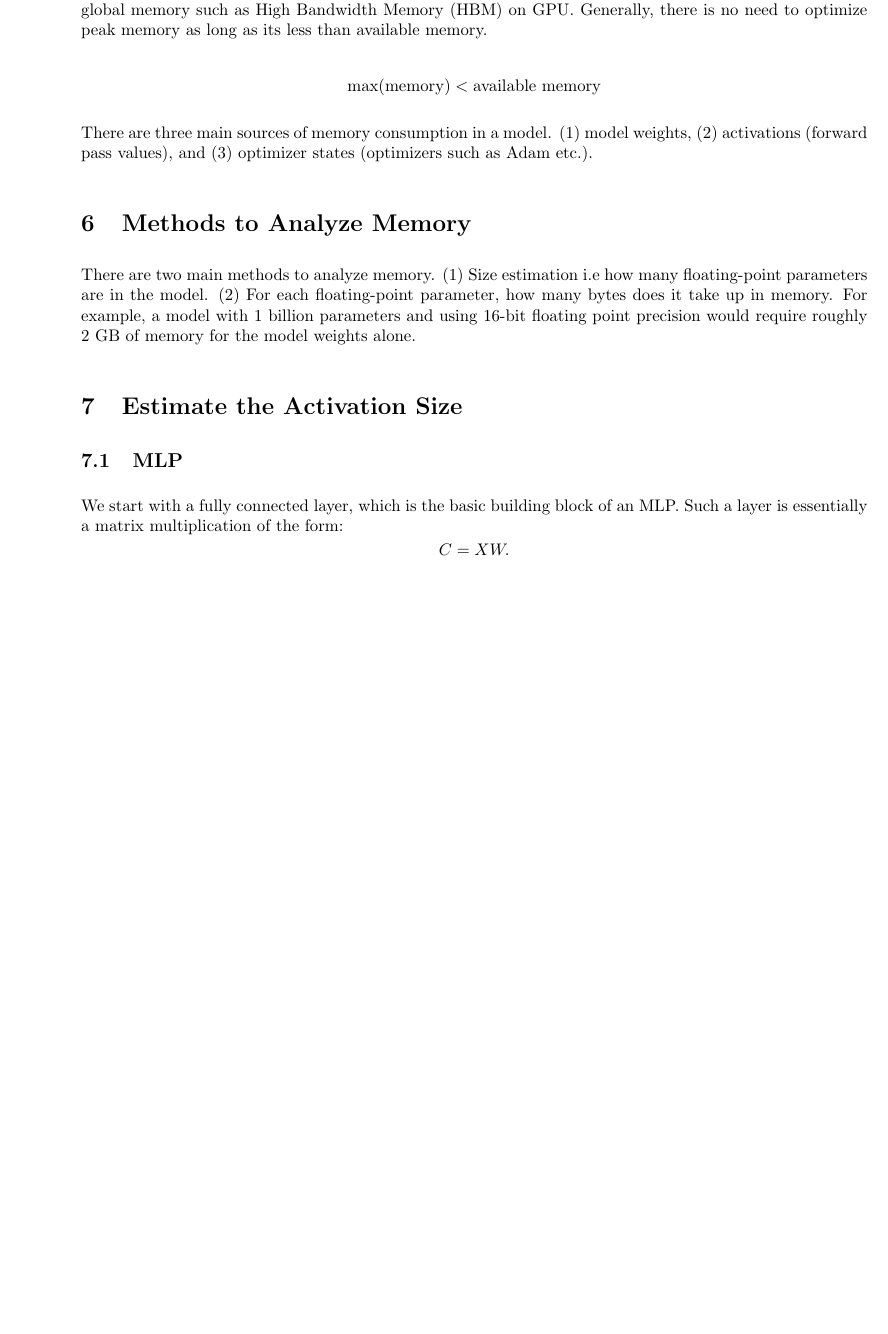
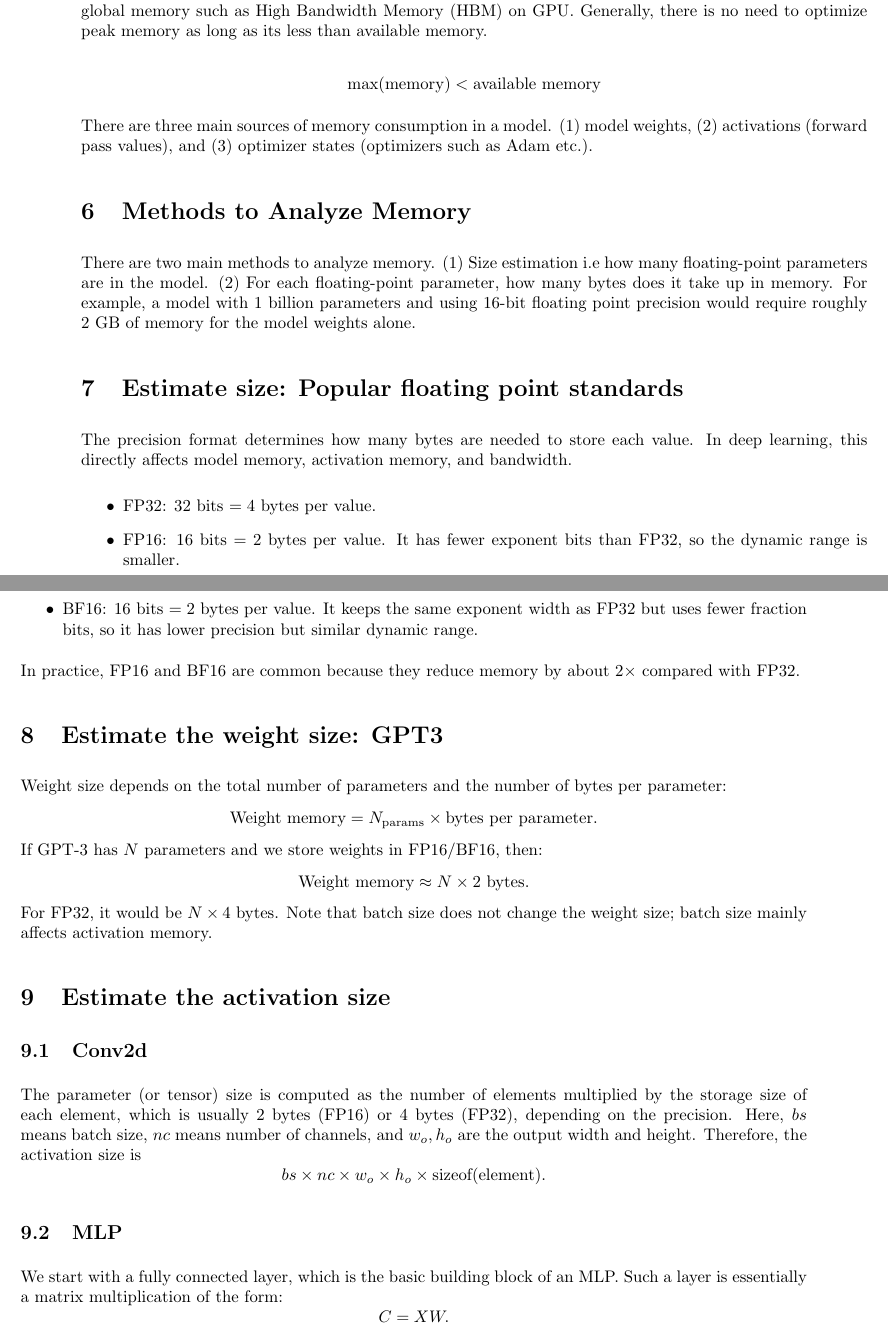
Before and after one commit to Yr-Nemsis/cse291a_apr23_scribe, a LaTeX document (main.tex, which reads person3.tex, person4.tex): part of page 3 of 10 before the commit and two parts of pages 3 and 4 of 11 after it, the two joined at a grey line, cut so that both start at the same text, the shorter picture padded with empty space. Compiled offline with pdfLaTeX.

Commit message:
final version

```diff
--- a/person3.tex
+++ b/person3.tex
@@ -20,11 +20,8 @@ If GPT-3 has $N$ parameters and we store weights in FP16/BF16, then:
 For FP32, it would be $N \times 4$ bytes.
 Note that batch size does not change the weight size; batch size mainly affects activation memory.
 \section{Estimate the activation size}
+\subsection{Conv2d}
 The parameter (or tensor) size is computed as the number of elements multiplied by the storage size of each element, which is usually 2 bytes (FP16) or 4 bytes (FP32), depending on the precision. Here, $bs$ means batch size, $nc$ means number of channels, and $w_o, h_o$ are the output width and height. Therefore, the activation size is
 \[
 bs \times nc \times w_o \times h_o \times \text{sizeof(element)}.
 \]
-\section{Estimate the activation size: MLP}
-For an MLP layer, the output is computed as:
-\[
-C = XW,
--- a/person4.tex
+++ b/person4.tex
@@ -1,4 +1,4 @@
-\section{Estimate the Activation Size}
+% \section{Estimate the Activation Size}
 \subsection{MLP}
 We start with a fully connected layer, which is the basic building block of an MLP. Such a layer is essentially a matrix multiplication of the form: \[C = X W.\]
 
```
Also changed, not shown: main.tex (+2 -2 lines), main.pdf (added), person3.tex (6 more changed lines).
